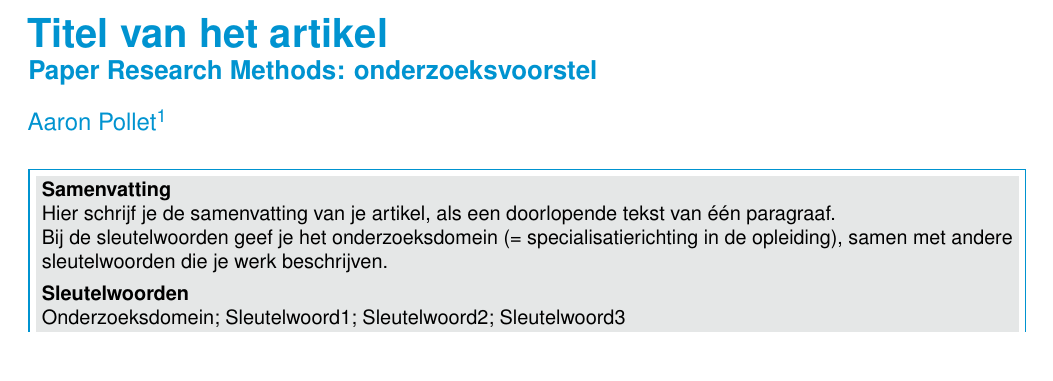
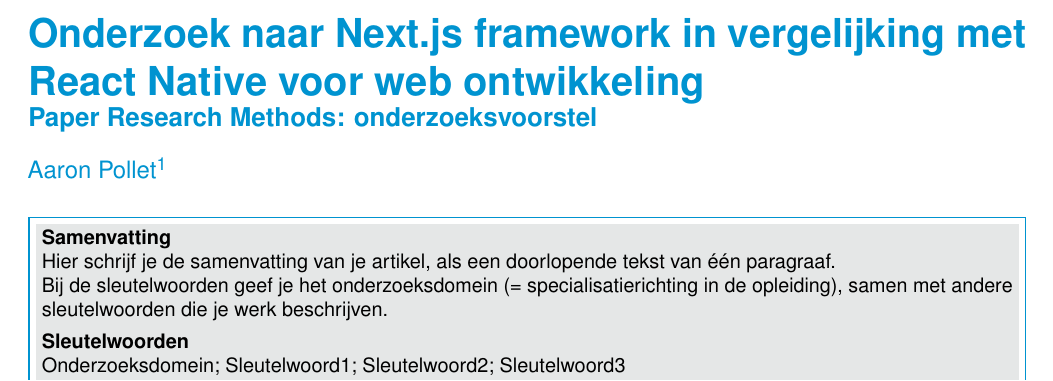
Before and after one commit to AaronPollet430/PolletAaron2022RM, a LaTeX document (paper/PolletAaron2022RM.tex): part of page 1 of 3, cut at the place of the change, the shorter picture padded with empty space. Compiled offline with pdfLaTeX.

Commit message:
add titel
titel paper toegevoegd

```diff
--- a/paper/PolletAaron2022RM.tex
+++ b/paper/PolletAaron2022RM.tex
@@ -23,7 +23,7 @@
 %---------- Titel & auteur ----------------------------------------------------
 
 % TODO: (fase 2) geef werktitel van je eigen voorstel op
-\PaperTitle{Titel van het artikel}
+\PaperTitle{Onderzoek naar Next.js framework in vergelijking met React Native voor web ontwikkeling}
 % Dit is typisch de opdracht en het vak waarvoor dit artikel geschreven is, bv.
 % ``Verslag onderzoeksproject Onderzoekstechnieken 2018-2019''
 \PaperType{Paper Research Methods: onderzoeksvoorstel}
```
Also changed, not shown: 2 other files.
